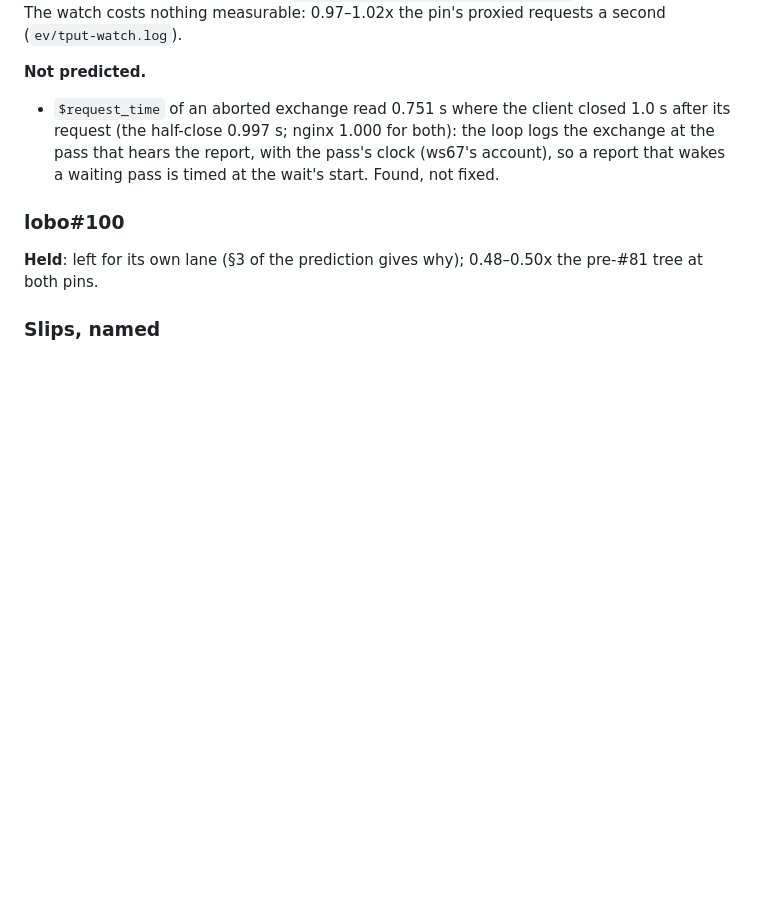
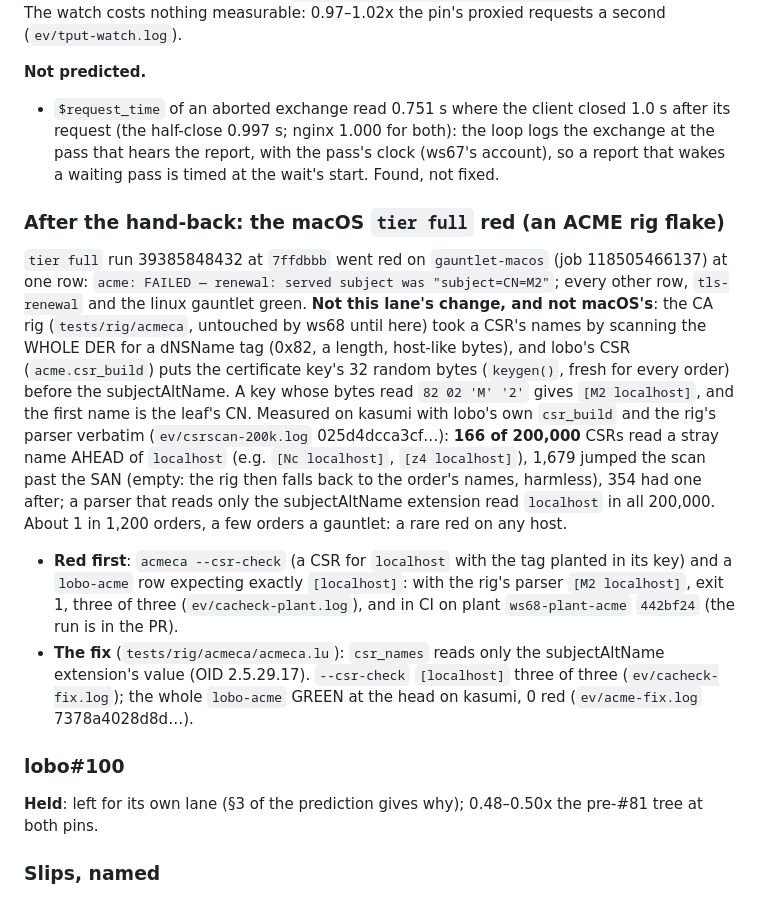
Before and after one commit to wolffe-lang/lobo, a Markdown page: notes/ws68-contract.md, the part around the change. Rendered like a GitHub page; blank space fills up the shorter version.

Commit message:
notes: ws68 — the macOS tier full red: an ACME rig flake (166 CSRs in 200,000), seen red planted, fixed

```diff
--- a/notes/ws68-contract.md
+++ b/notes/ws68-contract.md
@@ -379,6 +379,37 @@ the pin's proxied requests a second (`ev/tput-watch.log`).
   report, with the pass's clock (ws67's account), so a report that
   wakes a waiting pass is timed at the wait's start. Found, not fixed.
 
+### After the hand-back: the macOS `tier full` red (an ACME rig flake)
+
+`tier full` run 39385848432 at `7ffdbbb` went red on `gauntlet-macos`
+(job 118505466137) at one row: `acme: FAILED — renewal: served subject
+was "subject=CN=M2"`; every other row, `tls-renewal` and the linux
+gauntlet green. **Not this lane's change, and not macOS's**: the CA rig
+(`tests/rig/acmeca`, untouched by ws68 until here) took a CSR's names by
+scanning the WHOLE DER for a dNSName tag (0x82, a length, host-like
+bytes), and lobo's CSR (`acme.csr_build`) puts the certificate key's 32
+random bytes (`keygen()`, fresh for every order) before the
+subjectAltName. A key whose bytes read `82 02 'M' '2'` gives `[M2
+localhost]`, and the first name is the leaf's CN. Measured on kasumi
+with lobo's own `csr_build` and the rig's parser verbatim
+(`ev/csrscan-200k.log` 025d4dcca3cf…): **166 of 200,000** CSRs read a
+stray name AHEAD of `localhost` (e.g. `[Nc localhost]`, `[z4
+localhost]`), 1,679 jumped the scan past the SAN (empty: the rig then
+falls back to the order's names, harmless), 354 had one after; a
+parser that reads only the subjectAltName extension read `localhost`
+in all 200,000. About 1 in 1,200 orders, a few orders a gauntlet: a
+rare red on any host.
+- **Red first**: `acmeca --csr-check` (a CSR for `localhost` with the
+  tag planted in its key) and a `lobo-acme` row expecting exactly
+  `[localhost]`: with the rig's parser `[M2 localhost]`, exit 1, three of
+  three (`ev/cacheck-plant.log`), and in CI on plant `ws68-plant-acme`
+  `442bf24` (the run is in the PR).
+- **The fix** (`tests/rig/acmeca/acmeca.lu`): `csr_names` reads only the
+  subjectAltName extension's value (OID 2.5.29.17). `--csr-check`
+  `[localhost]` three of three (`ev/cacheck-fix.log`); the whole
+  `lobo-acme` GREEN at the head on kasumi, 0 red (`ev/acme-fix.log`
+  7378a4028d8d…).
+
 ### lobo#100
 
 **Held**: left for its own lane (§3 of the prediction gives why);
```
